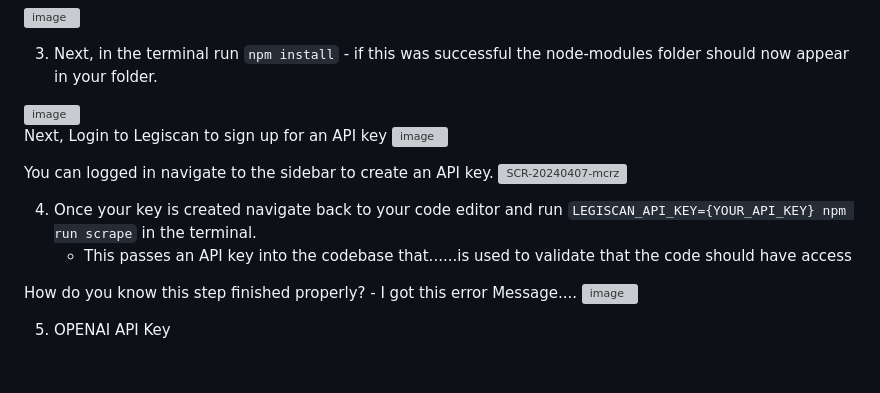
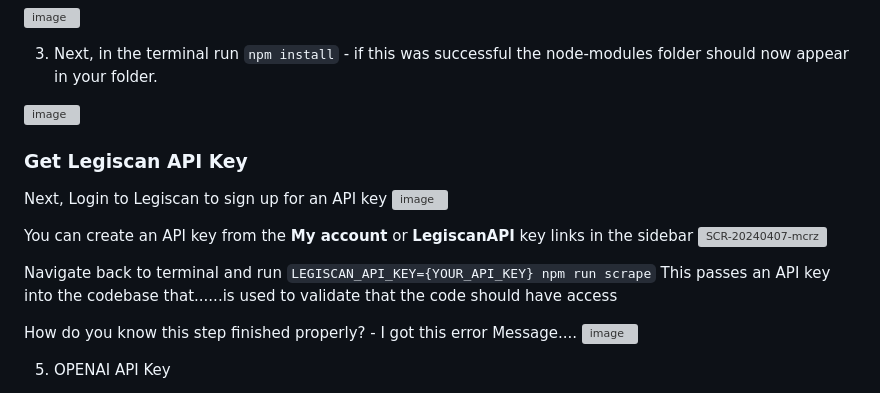
Before and after one commit to civi-social/civi-legislation-data, a Markdown page: readme.md, the part around one of its changes. Drawn GitHub-style; blank space fills up the shorter version; grey boxes are pictures that could not be loaded.

```diff
--- a/readme.md
+++ b/readme.md
@@ -56,13 +56,13 @@ To launch the project directly either
 
+### Get Legiscan API Key
 Next, Login to Legiscan to sign up for an API key
 ![image](https://github.com/civi-social/civi-legislation-data/assets/91917755/c0154a46-8781-4753-b581-0ae0afe93af7)
 
-
-You can  logged in navigate to the sidebar to create an API key.
+You can create an API key from the **My account** or **LegiscanAPI** key links in the sidebar
 <img width="1434" alt="SCR-20240407-mcrz" src="https://github.com/civi-social/civi-legislation-data/assets/91917755/6252abd4-9964-44bc-8a6b-7c77ea2e3574">
 
-4. Once your key is created navigate back to your code editor and run `LEGISCAN_API_KEY={YOUR_API_KEY} npm run scrape` in the terminal.
-   - This passes an API key into the codebase that......is used to validate that the code should have access
+Navigate back to terminal and run `LEGISCAN_API_KEY={YOUR_API_KEY} npm run scrape`
+This passes an API key into the codebase that......is used to validate that the code should have access
 
 How do you know this step finished properly? - I got this error Message....
 ![image](https://github.com/civi-social/civi-legislation-data/assets/91917755/5ca0bf31-fae0-474a-b979-b2b32b47faad)
```
Also changed, not shown: other parts of readme.md (+1 -1 lines).
